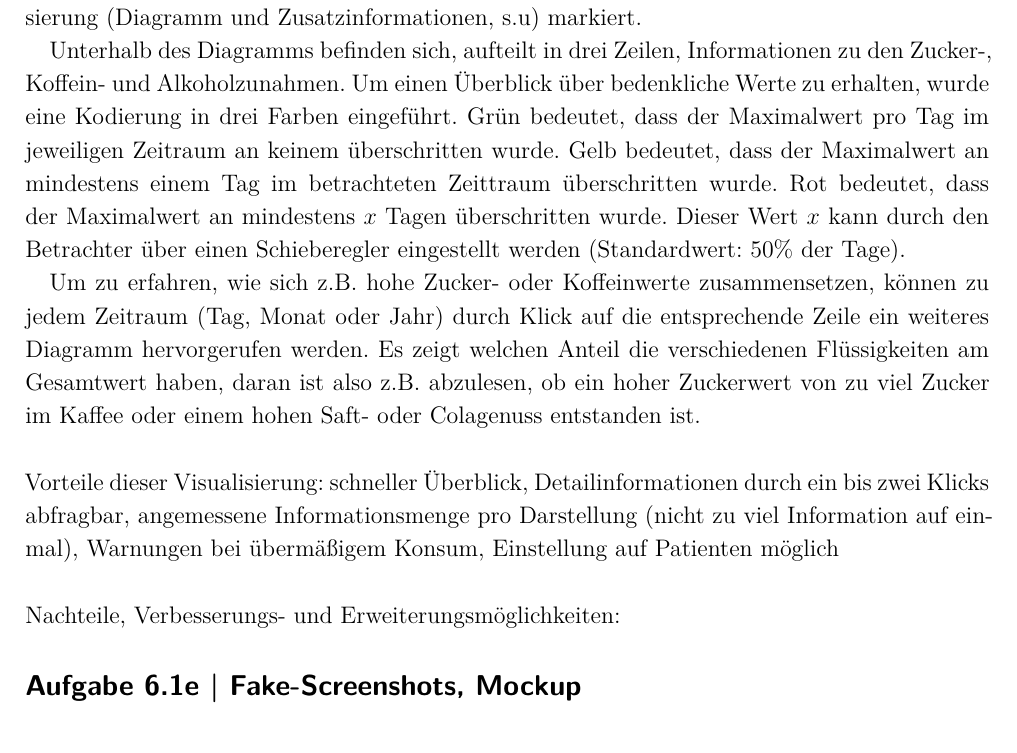
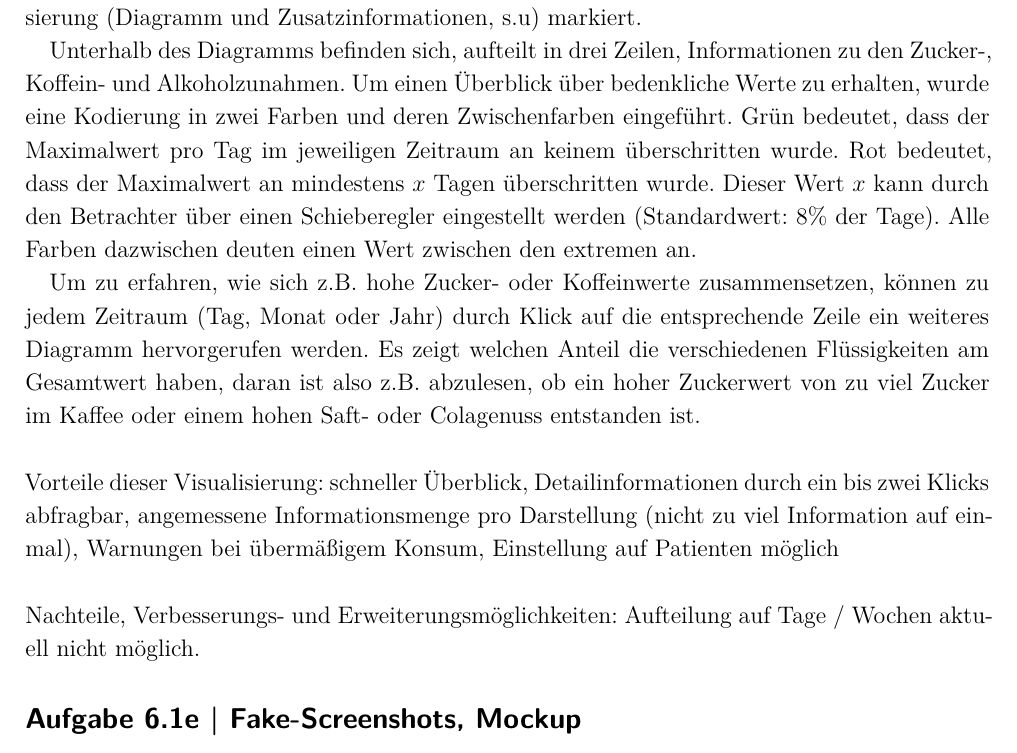
Before and after one commit to JonasGroeger/infovis, a LaTeX problem sheet (6-Uebung/6-Hausaufgabe.tex): part of page 2 of 3, cut so that both start at the same text. Compiled offline with XeLaTeX.

Commit message:
Fixed for Abgabe.

```diff
--- a/6-Uebung/6-Hausaufgabe.tex
+++ b/6-Uebung/6-Hausaufgabe.tex
@@ -72,13 +72,13 @@ Zunächst erfolgt die Darstellung durch jährlich konsolidierte Daten, um einen
 
 Die besonderen Zeitpunkte werden durch vertikale Striche über die Gesamthöhe der Visualisierung (Diagramm und Zusatzinformationen, s.u) markiert.
 
-Unterhalb des Diagramms befinden sich, aufteilt in drei Zeilen, Informationen zu den Zucker-, Koffein- und Alkoholzunahmen. Um einen Überblick über bedenkliche Werte zu erhalten, wurde eine Kodierung in drei Farben eingeführt. Grün bedeutet, dass der Maximalwert pro Tag im jeweiligen Zeitraum an keinem überschritten wurde. Gelb bedeutet, dass der Maximalwert an mindestens einem Tag im betrachteten Zeittraum überschritten wurde. Rot bedeutet, dass der Maximalwert an mindestens $x$ Tagen überschritten wurde. Dieser Wert $x$ kann durch den Betrachter über einen Schieberegler eingestellt werden (Standardwert: 50\% der Tage).
+Unterhalb des Diagramms befinden sich, aufteilt in drei Zeilen, Informationen zu den Zucker-, Koffein- und Alkoholzunahmen. Um einen Überblick über bedenkliche Werte zu erhalten, wurde eine Kodierung in zwei Farben und deren Zwischenfarben eingeführt. Grün bedeutet, dass der Maximalwert pro Tag im jeweiligen Zeitraum an keinem überschritten wurde. Rot bedeutet, dass der Maximalwert an mindestens $x$ Tagen überschritten wurde. Dieser Wert $x$ kann durch den Betrachter über einen Schieberegler eingestellt werden (Standardwert: 8\% der Tage). Alle Farben dazwischen deuten einen Wert zwischen den extremen an.
 
 Um zu erfahren, wie sich z.B. hohe Zucker- oder Koffeinwerte zusammensetzen, können zu jedem Zeitraum (Tag, Monat oder Jahr) durch Klick auf die entsprechende Zeile ein weiteres Diagramm hervorgerufen werden. Es zeigt welchen Anteil die verschiedenen Flüssigkeiten am Gesamtwert haben, daran ist also z.B. abzulesen, ob ein hoher Zuckerwert von zu viel Zucker im Kaffee oder einem hohen Saft- oder Colagenuss entstanden ist.
 \\\\
 Vorteile dieser Visualisierung: schneller Überblick, Detailinformationen durch ein bis zwei Klicks abfragbar, angemessene Informationsmenge pro Darstellung (nicht zu viel Information auf einmal), Warnungen bei übermäßigem Konsum, Einstellung auf Patienten möglich
 \\\\
-Nachteile, Verbesserungs- und Erweiterungsmöglichkeiten:
+Nachteile, Verbesserungs- und Erweiterungsmöglichkeiten: Aufteilung auf Tage / Wochen aktuell nicht möglich.
 
 \subsection{Aufgabe 6.1e | Fake-Screenshots, Mockup}
 Die Fake-Screenshots bzw. das Mockup finden Sie auf der nächsten Seite.
```
Also changed, not shown: 6-Uebung/6-Hausaufgabe.pdf, 6-Uebung/Overview.pdf, 6-Uebung/Overview.svg.
